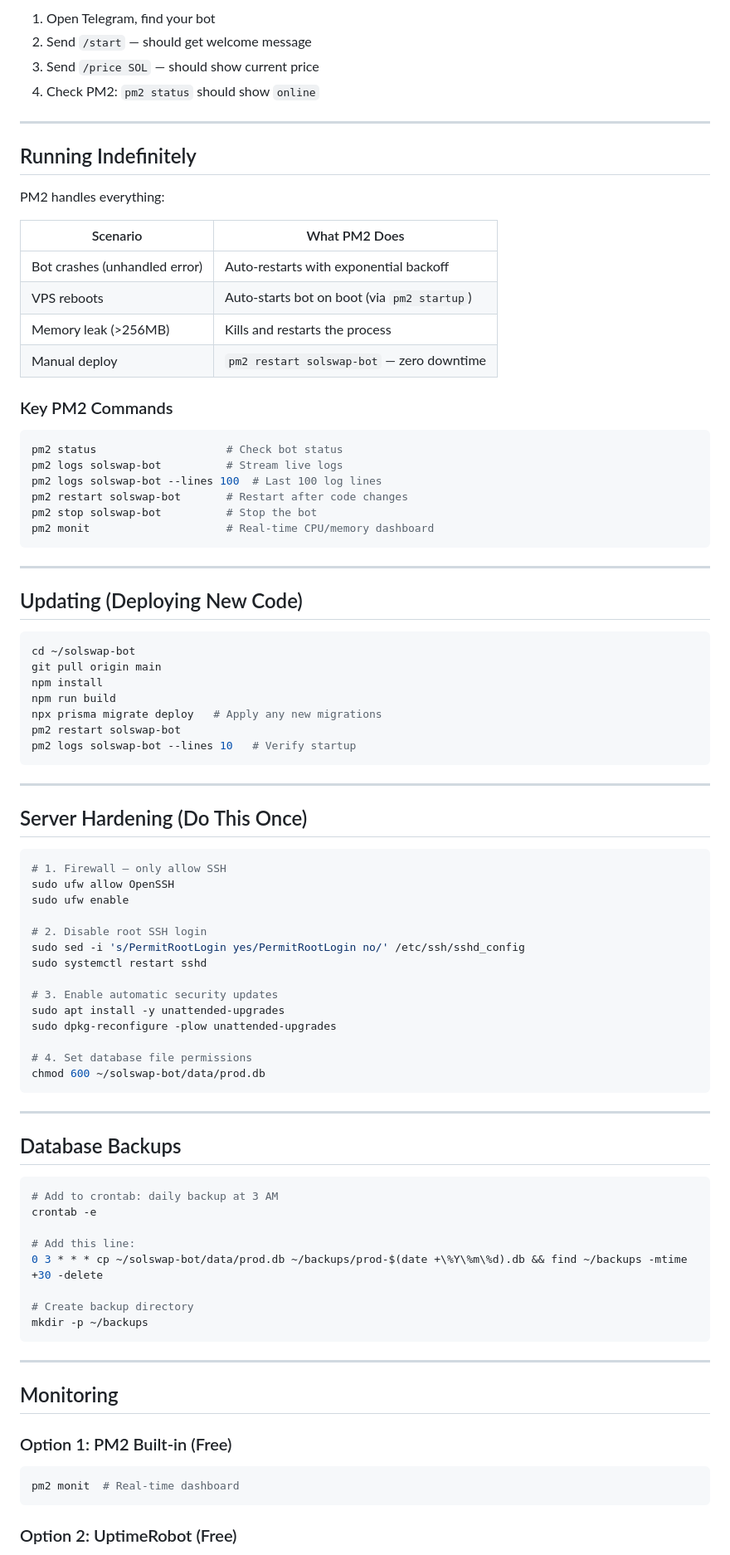
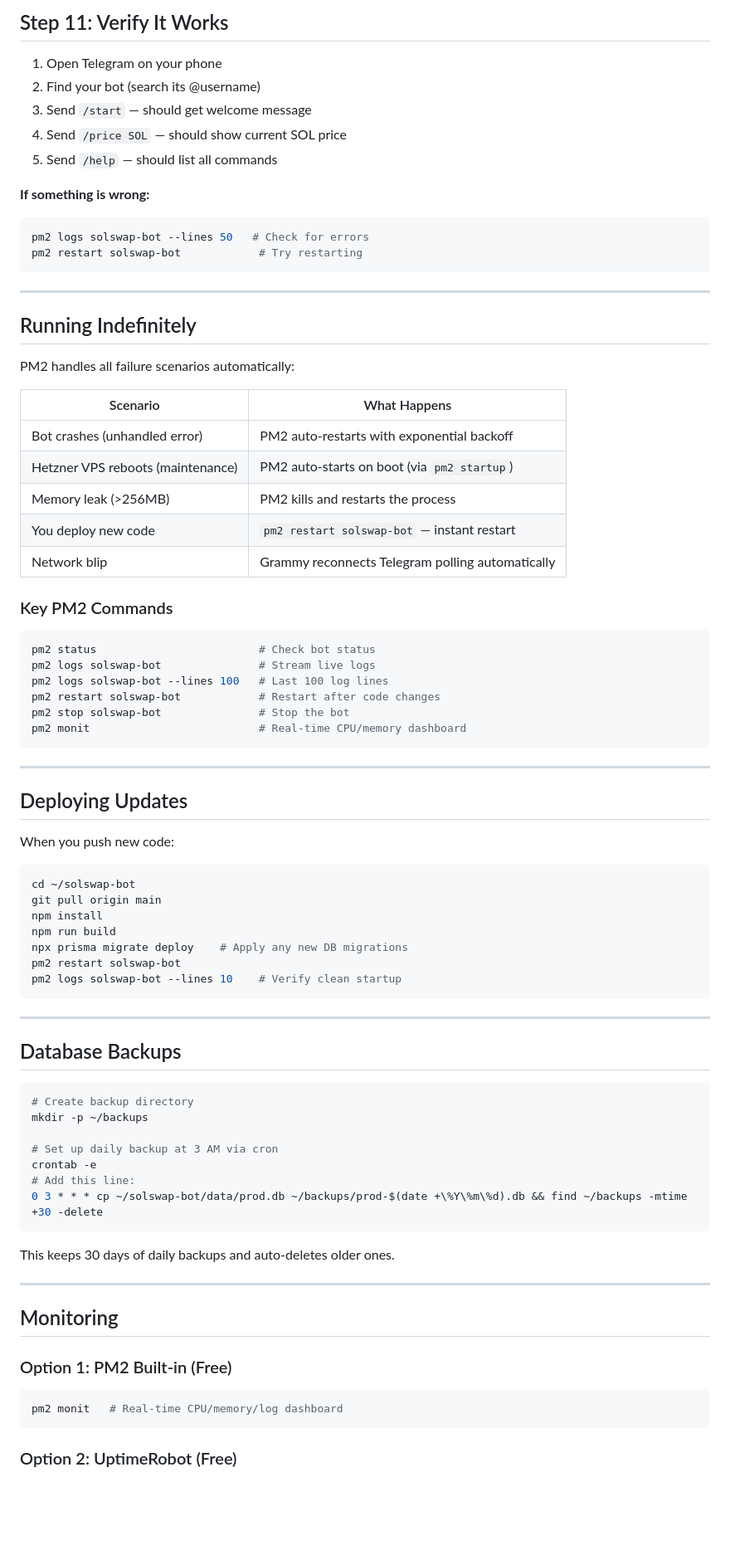
Before and after one commit to aezakmi121/solswapbot, a Markdown page: DEPLOY.md, the part around one of its changes. Shown at 83% size. GitHub-like rendering; blank space fills up the shorter version.

````diff
--- a/DEPLOY.md
+++ b/DEPLOY.md
@@ -96,66 +251,57 @@ pm2 save
 
-1. Open Telegram, find your bot
-2. Send `/start` — should get welcome message
-3. Send `/price SOL` — should show current price
-4. Check PM2: `pm2 status` should show `online`
+## Step 11: Verify It Works
+
+1. Open Telegram on your phone
+2. Find your bot (search its @username)
+3. Send `/start` — should get welcome message
+4. Send `/price SOL` — should show current SOL price
+5. Send `/help` — should list all commands
+
+**If something is wrong:**
+```bash
+pm2 logs solswap-bot --lines 50   # Check for errors
+pm2 restart solswap-bot            # Try restarting
+```
 
 ---
 
 ## Running Indefinitely
 
-PM2 handles everything:
+PM2 handles all failure scenarios automatically:
 
-| Scenario | What PM2 Does |
-|----------|---------------|
-| Bot crashes (unhandled error) | Auto-restarts with exponential backoff |
-| VPS reboots | Auto-starts bot on boot (via `pm2 startup`) |
-| Memory leak (>256MB) | Kills and restarts the process |
-| Manual deploy | `pm2 restart solswap-bot` — zero downtime |
+| Scenario | What Happens |
+|----------|-------------|
+| Bot crashes (unhandled error) | PM2 auto-restarts with exponential backoff |
+| Hetzner VPS reboots (maintenance) | PM2 auto-starts on boot (via `pm2 startup`) |
+| Memory leak (>256MB) | PM2 kills and restarts the process |
+| You deploy new code | `pm2 restart solswap-bot` — instant restart |
+| Network blip | Grammy reconnects Telegram polling automatically |
 
 ### Key PM2 Commands
 
 ```bash
-pm2 status                    # Check bot status
-pm2 logs solswap-bot          # Stream live logs
-pm2 logs solswap-bot --lines 100  # Last 100 log lines
-pm2 restart solswap-bot       # Restart after code changes
-pm2 stop solswap-bot          # Stop the bot
-pm2 monit                     # Real-time CPU/memory dashboard
+pm2 status                         # Check bot status
+pm2 logs solswap-bot               # Stream live logs
+pm2 logs solswap-bot --lines 100   # Last 100 log lines
+pm2 restart solswap-bot            # Restart after code changes
+pm2 stop solswap-bot               # Stop the bot
+pm2 monit                          # Real-time CPU/memory dashboard
 ```
 
 ---
 
-## Updating (Deploying New Code)
+## Deploying Updates
+
+When you push new code:
 
 ```bash
 cd ~/solswap-bot
 git pull origin main
 npm install
 npm run build
-npx prisma migrate deploy   # Apply any new migrations
+npx prisma migrate deploy    # Apply any new DB migrations
 pm2 restart solswap-bot
-pm2 logs solswap-bot --lines 10   # Verify startup
-```
-
----
-
-## Server Hardening (Do This Once)
-
-```bash
-# 1. Firewall — only allow SSH
-sudo ufw allow OpenSSH
-sudo ufw enable
-
-# 2. Disable root SSH login
-sudo sed -i 's/PermitRootLogin yes/PermitRootLogin no/' /etc/ssh/sshd_config
-sudo systemctl restart sshd
-
-# 3. Enable automatic security updates
-sudo apt install -y unattended-upgrades
-sudo dpkg-reconfigure -plow unattended-upgrades
-
-# 4. Set database file permissions
-chmod 600 ~/solswap-bot/data/prod.db
+pm2 logs solswap-bot --lines 10    # Verify clean startup
 ```
 
 ---
@@ -163,15 +309,16 @@ chmod 600 ~/solswap-bot/data/prod.db
 ## Database Backups
 
 ```bash
-# Add to crontab: daily backup at 3 AM
+# Create backup directory
+mkdir -p ~/backups
+
+# Set up daily backup at 3 AM via cron
 crontab -e
-
 # Add this line:
 0 3 * * * cp ~/solswap-bot/data/prod.db ~/backups/prod-$(date +\%Y\%m\%d).db && find ~/backups -mtime +30 -delete
+```
 
-# Create backup directory
-mkdir -p ~/backups
-```
+This keeps 30 days of daily backups and auto-deletes older ones.
 
 ---
 
@@ -179,7 +326,7 @@ mkdir -p ~/backups
 
 ### Option 1: PM2 Built-in (Free)
 ```bash
-pm2 monit  # Real-time dashboard
+pm2 monit   # Real-time CPU/memory/log dashboard
 ```
 
 ### Option 2: UptimeRobot (Free)
````
Also changed, not shown: other parts of DEPLOY.md (+262 -57 lines).
